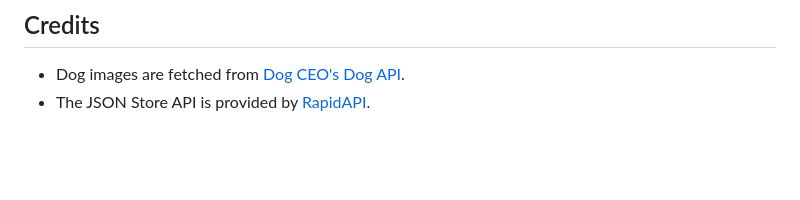
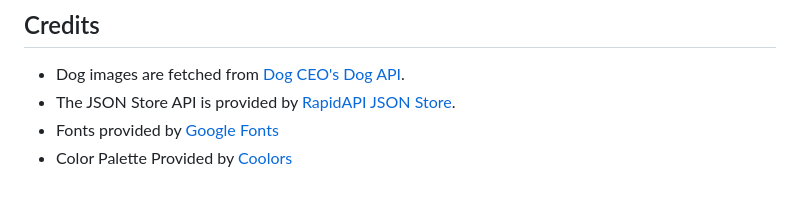
Before and after one commit to TabithaMcCracken/SBA_308A_Dog_Adoption_Page, a Markdown page: README.md, the part around one of its changes. Drawn GitHub-style; blank space fills up the shorter version.

```diff
--- a/README.md
+++ b/README.md
@@ -81,4 +76,6 @@ To run the Dog Adoption Page locally:
 ## Credits
 
 - Dog images are fetched from [Dog CEO's Dog API](https://dog.ceo/dog-api/).
-- The JSON Store API is provided by [RapidAPI](https://rapidapi.com/).
+- The JSON Store API is provided by [RapidAPI JSON Store](https://rapidapi.com/apikite/api/json-store/).
+- Fonts provided by [Google Fonts](https://fonts.google.com/)
+- Color Palette Provided by [Coolors](https://coolors.co/)
```
Also changed, not shown: other parts of README.md (+15 -20 lines).
